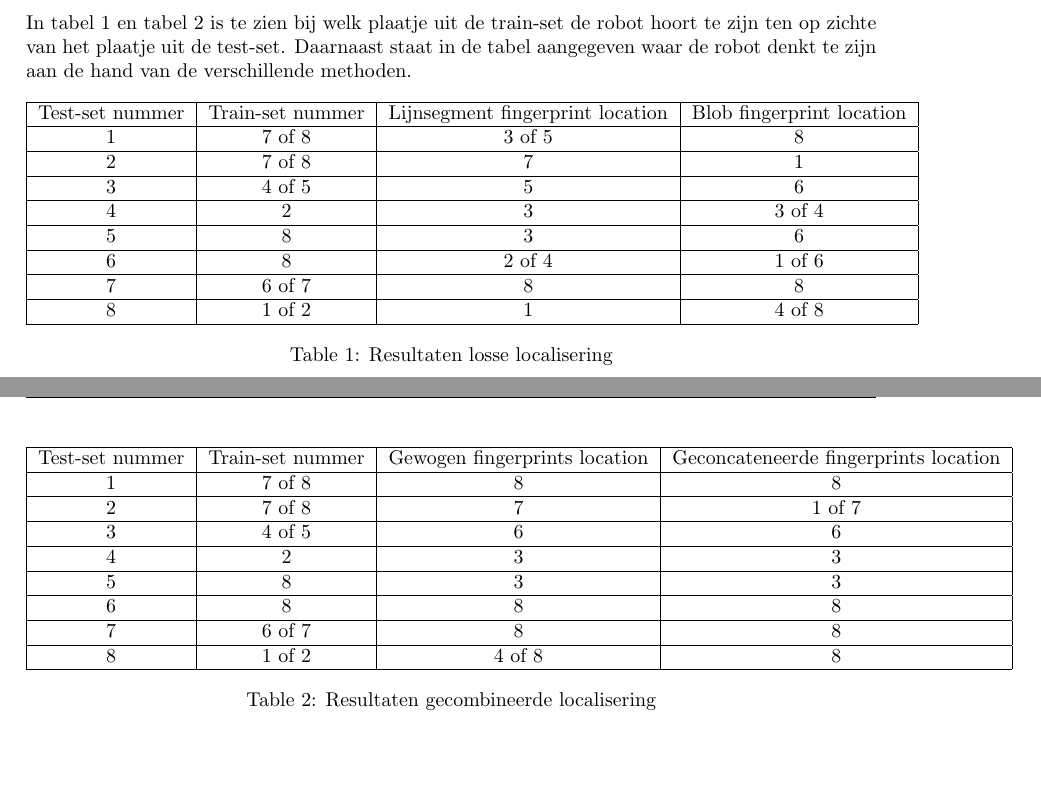
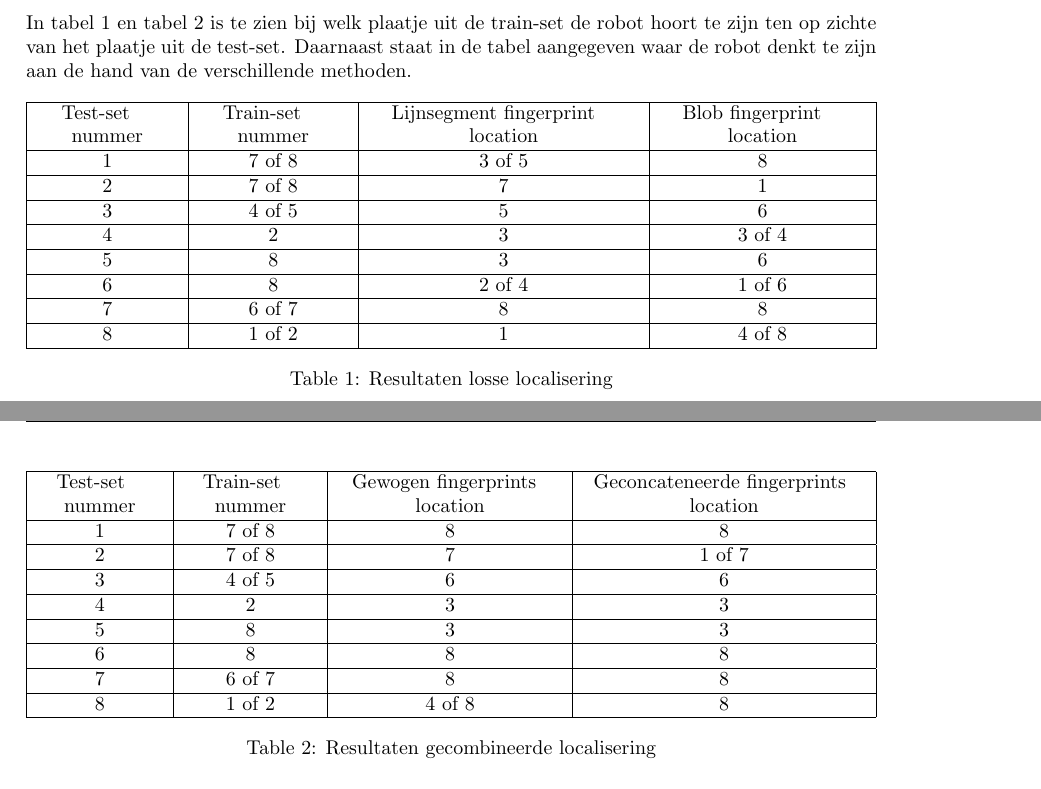
Before and after one commit to TomPeerdeman/AutonomeMobieleRobots, a LaTeX document (labreports/AMR3/AMR3.tex): two parts of pages 5 and 6 of 9, joined at a grey line, cut so that both start at the same text. Compiled offline with pdfLaTeX.

Commit message:
centered to the max

```diff
--- a/labreports/AMR3/AMR3.tex
+++ b/labreports/AMR3/AMR3.tex
@@ -7,7 +7,7 @@
 \usepackage{color}
 \usepackage{amsmath}
 \usepackage{graphicx}
-\usepackage{animate}
+\usepackage{tabulary}
 
 \definecolor{dkgreen}{rgb}{0,0.6,0}
 \definecolor{gray}{rgb}{0.5,0.5,0.5}
@@ -143,16 +143,16 @@ In tabel \ref{tab:normal} en tabel \ref{tab:combo} is te zien bij welk plaatje u
     6 & 8 & 2 of 4 & 1 of 6\\ \hline
     7 & 6 of 7 & 8 & 8\\ \hline
     8 & 1 of 2 & 1 & 4 of 8\\ \hline
-  \end{tabular}
+  \end{tabulary}
   \caption{Resultaten losse localisering}
   \label{tab:normal}
 \end{table}
 \newpage
 \begin{table}[h]
   \centering
-  \begin{tabular}{| c | c | c | c |}
+  \begin{tabulary}{\textwidth}{| C | C | C | C |}
     \hline
-    Test-set nummer & Train-set nummer &  Gewogen fingerprints location &  Geconcateneerde fingerprints location\\ \hline
+    Test-set \newline nummer & Train-set  \newline nummer &  Gewogen fingerprints \newline location &  Geconcateneerde fingerprints \newline location\\ \hline
     1 & 7 of 8 &  8 & 8\\ \hline
     2 & 7 of 8 &  7 & 1 of 7\\ \hline
     3 & 4 of 5 &  6& 6\\ \hline
@@ -161,7 +161,7 @@ In tabel \ref{tab:normal} en tabel \ref{tab:combo} is te zien bij welk plaatje u
     6 & 8 & 8 & 8\\ \hline
     7 & 6 of 7 & 8 & 8 \\ \hline
     8 & 1 of 2 & 4 of 8 & 8\\ \hline
-  \end{tabular}
+  \end{tabulary}
   \caption{Resultaten gecombineerde localisering}
   \label{tab:combo}
 \end{table}
```
Also changed, not shown: labreports/AMR3/AMR3.pdf, labreports/AMR3/AMR3.tex (4 more changed lines).
